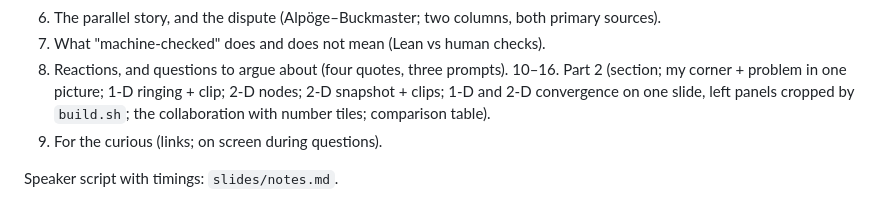
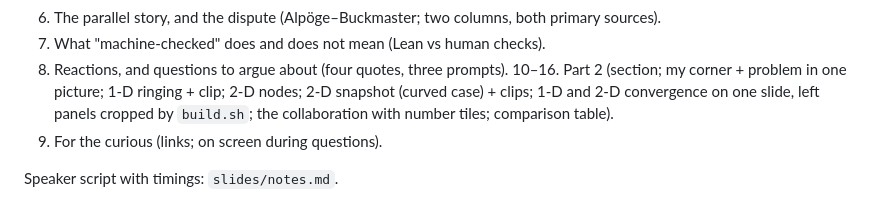
Before and after one commit to bradleypmartin/rbf-hyperbolic-interfaces-2026, a Markdown page: docs/demo-outline.md, the part around the change. GitHub-like rendering.

Commit message:
feat(slides): show the curved-interface snapshot on the 2-D results slide
The curved case matches the node picture on the previous slide and is the
point of the RBF-FD method. Its error is measured against a 40,000-node
interface-aware reference run (no exact solution for curved interfaces):
standard 3.0%, interface-aware 0.9% at t = 0.3. The curved clip now plays
first; the flat clip stays available from clips.html.

Co-Authored-By: Claude Fable 5.1 <noreply@anthropic.com>

```diff
--- a/docs/demo-outline.md
+++ b/docs/demo-outline.md
@@ -90,7 +90,7 @@ the equations, the stability figure, and the numbers tables live in the repo.
 8. What "machine-checked" does and does not mean (Lean vs human checks).
 9. Reactions, and questions to argue about (four quotes, three prompts).
 10–16. Part 2 (section; my corner + problem in one picture; 1-D ringing +
-   clip; 2-D nodes; 2-D snapshot + clips; 1-D and 2-D convergence on one
+   clip; 2-D nodes; 2-D snapshot (curved case) + clips; 1-D and 2-D convergence on one
    slide, left panels cropped by `build.sh`; the collaboration with number
    tiles; comparison table).
 17. For the curious (links; on screen during questions).
```
